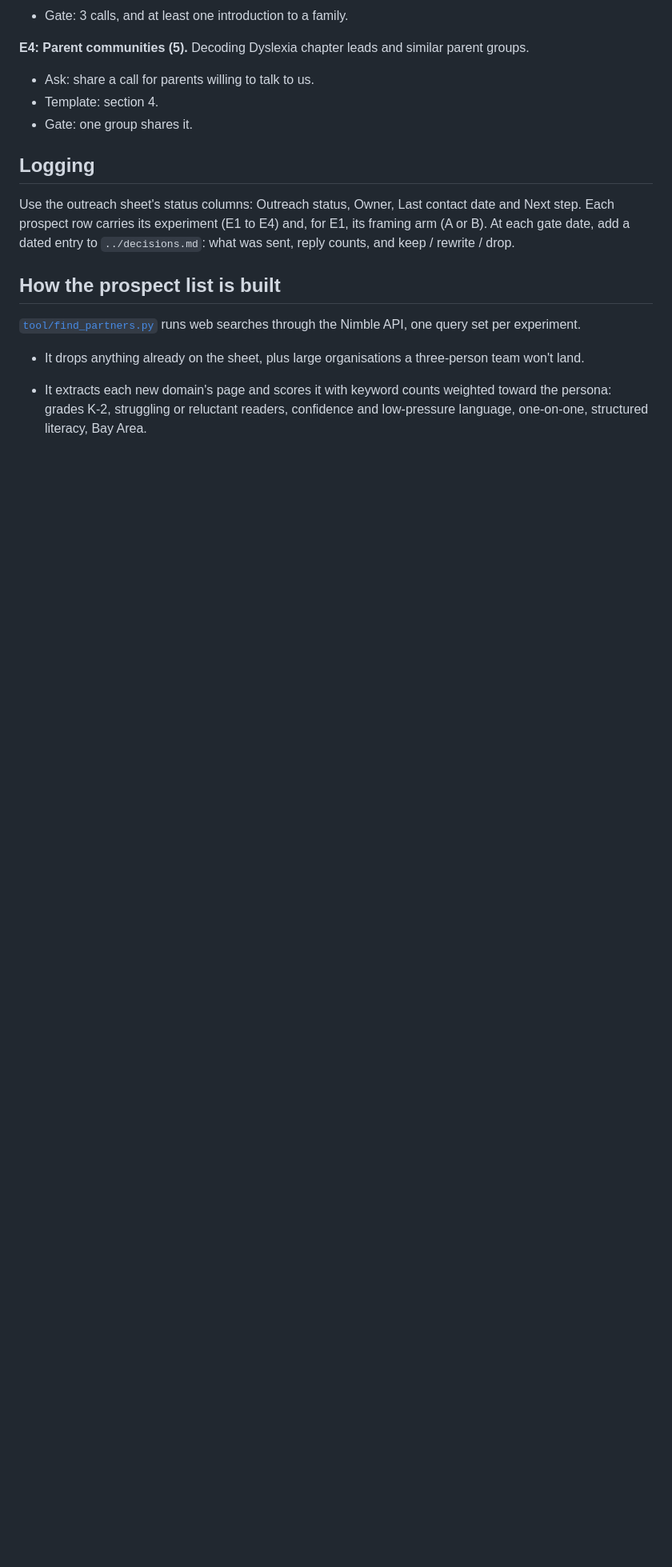
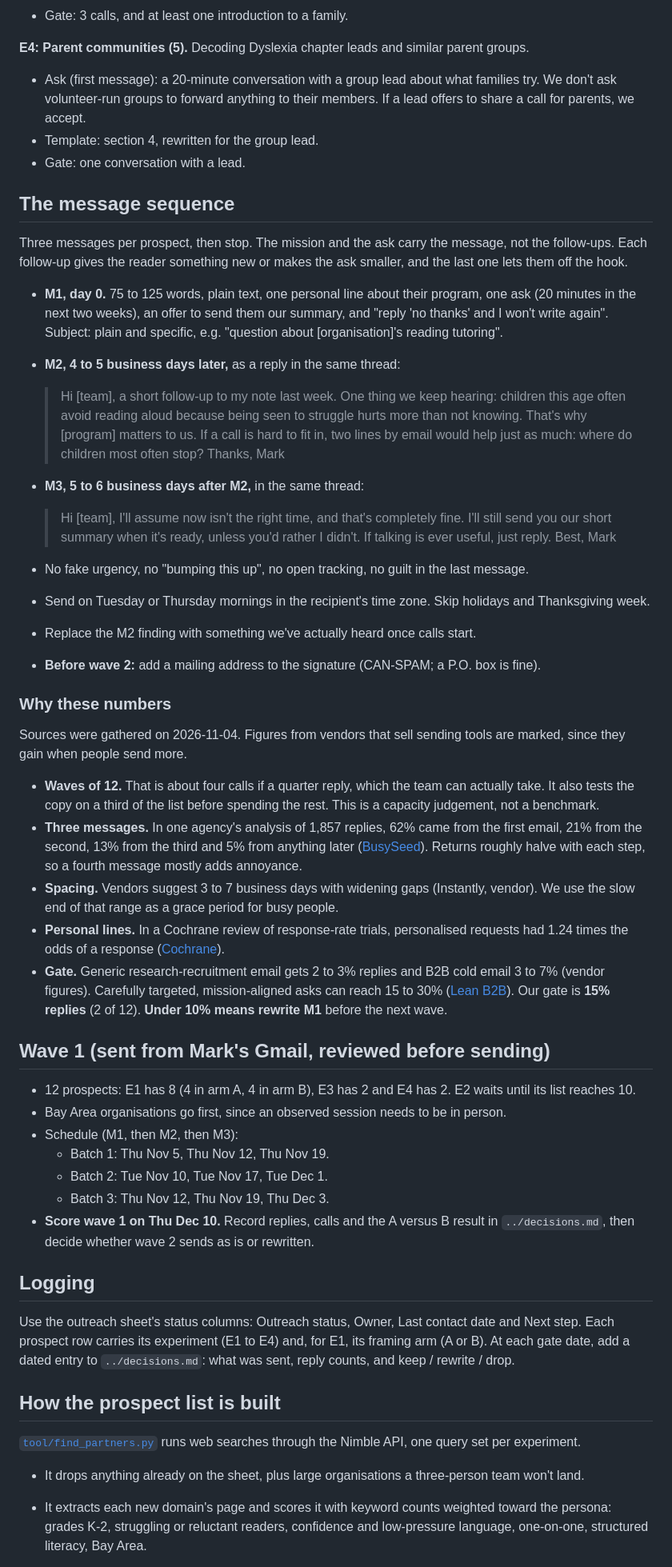
Before and after one commit to Mark-lichman/stanford-edtech-hackathon, a Markdown page: docs/outreach/README.md, the part around the change. Shown at 80% size. Rendered like a GitHub page; blank space fills up the shorter version.

Commit message:
Add the three-message outreach sequence and wave 1 plan
Co-Authored-By: Claude Opus 5.5 <noreply@anthropic.com>

```diff
--- a/docs/outreach/README.md
+++ b/docs/outreach/README.md
@@ -49,9 +49,74 @@ therapists and small structured-literacy centres.
 - Gate: 3 calls, and at least one introduction to a family.
 
 **E4: Parent communities (5).** Decoding Dyslexia chapter leads and similar parent groups.
-- Ask: share a call for parents willing to talk to us.
-- Template: section 4.
-- Gate: one group shares it.
+- Ask (first message): a 20-minute conversation with a group lead about what families try.
+  We don't ask volunteer-run groups to forward anything to their members. If a lead offers
+  to share a call for parents, we accept.
+- Template: section 4, rewritten for the group lead.
+- Gate: one conversation with a lead.
+
+## The message sequence
+
+Three messages per prospect, then stop. The mission and the ask carry the message, not
+the follow-ups. Each follow-up gives the reader something new or makes the ask smaller,
+and the last one lets them off the hook.
+
+- **M1, day 0.** 75 to 125 words, plain text, one personal line about their program,
+  one ask (20 minutes in the next two weeks), an offer to send them our summary, and
+  "reply 'no thanks' and I won't write again". Subject: plain and specific, e.g.
+  "question about [organisation]'s reading tutoring".
+- **M2, 4 to 5 business days later,** as a reply in the same thread:
+
+  > Hi [team], a short follow-up to my note last week. One thing we keep hearing: children
+  > this age often avoid reading aloud because being seen to struggle hurts more than not
+  > knowing. That's why [program] matters to us. If a call is hard to fit in, two lines by
+  > email would help just as much: where do children most often stop? Thanks, Mark
+
+- **M3, 5 to 6 business days after M2,** in the same thread:
+
+  > Hi [team], I'll assume now isn't the right time, and that's completely fine. I'll still
+  > send you our short summary when it's ready, unless you'd rather I didn't. If talking is
+  > ever useful, just reply. Best, Mark
+
+- No fake urgency, no "bumping this up", no open tracking, no guilt in the last message.
+- Send on Tuesday or Thursday mornings in the recipient's time zone. Skip holidays and
+  Thanksgiving week.
+- Replace the M2 finding with something we've actually heard once calls start.
+- **Before wave 2:** add a mailing address to the signature (CAN-SPAM; a P.O. box is fine).
+
+### Why these numbers
+
+Sources were gathered on 2026-11-04. Figures from vendors that sell sending tools are marked,
+since they gain when people send more.
+
+- **Waves of 12.** That is about four calls if a quarter reply, which the team can actually take.
+  It also tests the copy on a third of the list before spending the rest. This is a capacity
+  judgement, not a benchmark.
+- **Three messages.** In one agency's analysis of 1,857 replies, 62% came from the first email,
+  21% from the second, 13% from the third and 5% from anything later
+  ([BusySeed](https://v7.busyseed.com/research/where-cold-email-replies-actually-come-from)).
+  Returns roughly halve with each step, so a fourth message mostly adds annoyance.
+- **Spacing.** Vendors suggest 3 to 7 business days with widening gaps (Instantly, vendor).
+  We use the slow end of that range as a grace period for busy people.
+- **Personal lines.** In a Cochrane review of response-rate trials, personalised requests had
+  1.24 times the odds of a response
+  ([Cochrane](https://cochranelibrary.com/cdsr/doi/10.1002/14651858.MR000008.pub5/information/en)).
+- **Gate.** Generic research-recruitment email gets 2 to 3% replies and B2B cold email
+  3 to 7% (vendor figures). Carefully targeted, mission-aligned asks can reach 15 to 30%
+  ([Lean B2B](https://leanb2bbook.com/blog/b2b-customer-interviews-with-cold-emails/)).
+  Our gate is **15% replies** (2 of 12). **Under 10% means rewrite M1** before the next wave.
+
+## Wave 1 (sent from Mark's Gmail, reviewed before sending)
+
+- 12 prospects: E1 has 8 (4 in arm A, 4 in arm B), E3 has 2 and E4 has 2. E2 waits until
+  its list reaches 10.
+- Bay Area organisations go first, since an observed session needs to be in person.
+- Schedule (M1, then M2, then M3):
+  - Batch 1: Thu Nov 5, Thu Nov 12, Thu Nov 19.
+  - Batch 2: Tue Nov 10, Tue Nov 17, Tue Dec 1.
+  - Batch 3: Thu Nov 12, Thu Nov 19, Thu Dec 3.
+- **Score wave 1 on Thu Dec 10.** Record replies, calls and the A versus B result in
+  `../decisions.md`, then decide whether wave 2 sends as is or rewritten.
 
 ## Logging
 
```
Also changed, not shown: docs/decisions.md (+13 -0 lines).
